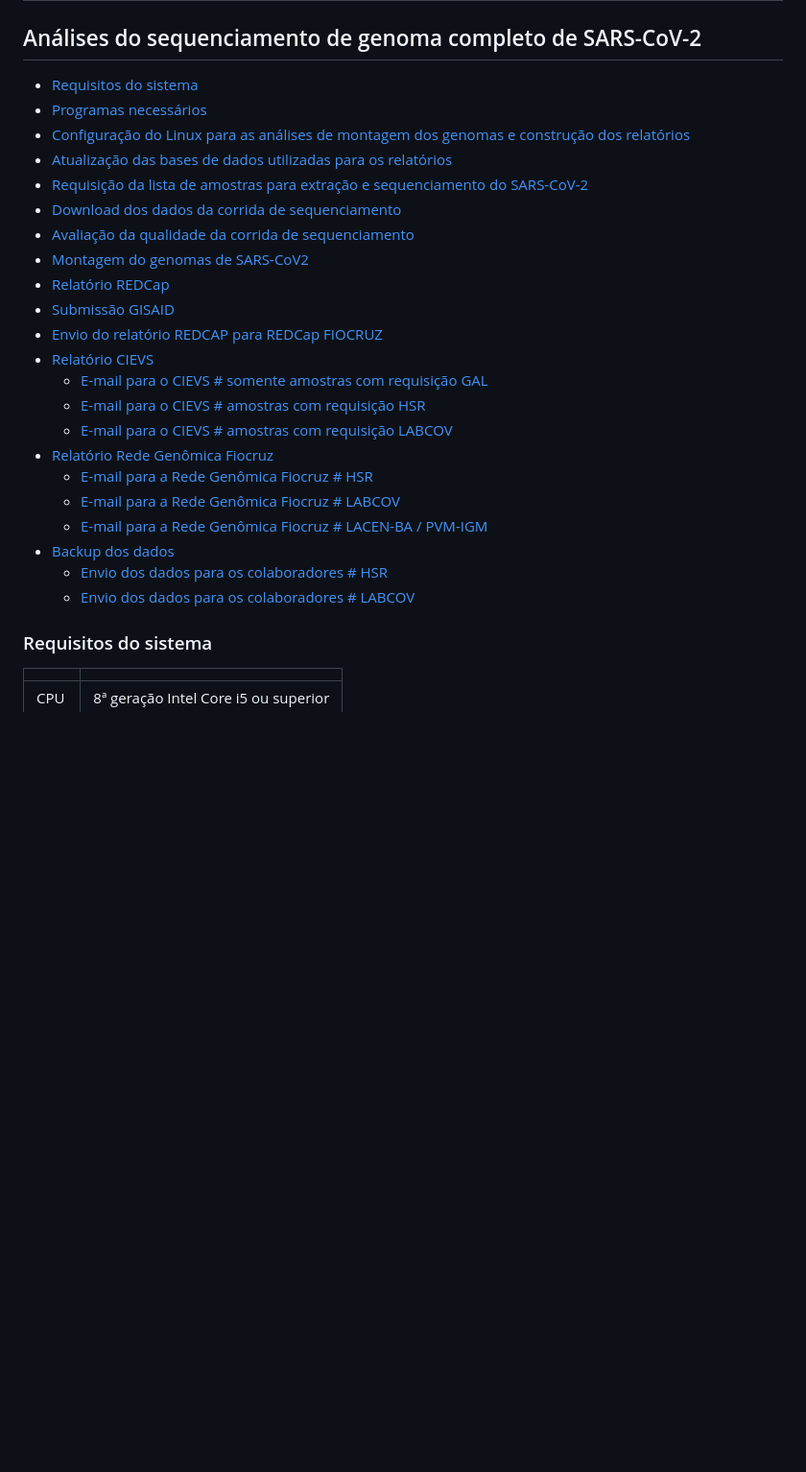
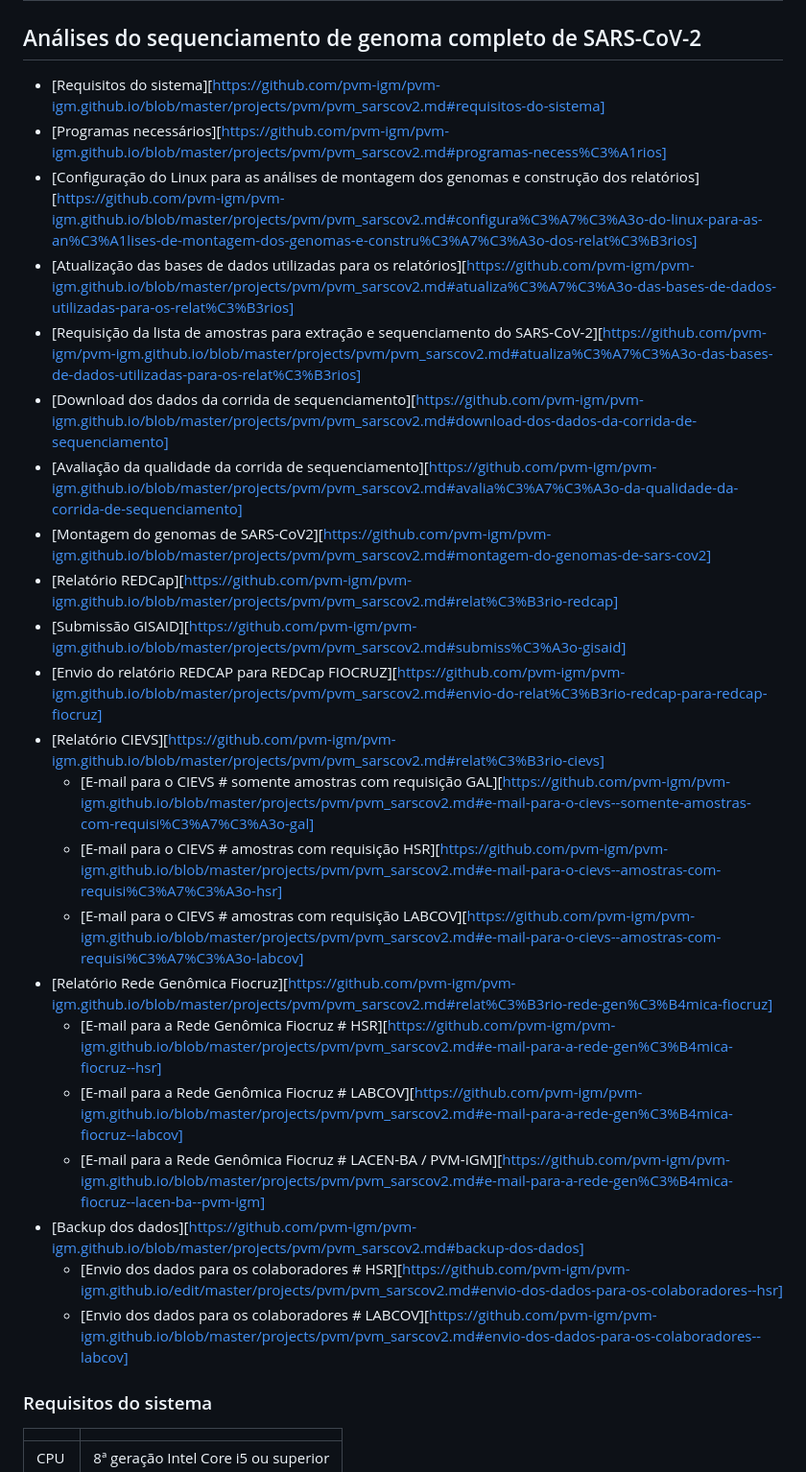
Before and after one commit to pvm-igm/pvm-igm.github.io, a Markdown page: reports/pvm_sarscov2.md, the part around the change. Shown at 96% size. Rendered like a GitHub page; blank space fills up the shorter version.

```diff
--- a/reports/pvm_sarscov2.md
+++ b/reports/pvm_sarscov2.md
@@ -2,28 +2,28 @@
 
 ## Análises do sequenciamento de genoma completo de SARS-CoV-2
 
-- [Requisitos do sistema][https://github.com/khourious/labstuffs/blob/master/projects/pvm/pvm_sarscov2.md#requisitos-do-sistema]
-- [Programas necessários][https://github.com/khourious/labstuffs/blob/master/projects/pvm/pvm_sarscov2.md#programas-necess%C3%A1rios]
-- [Configuração do Linux para as análises de montagem dos genomas e construção dos relatórios][https://github.com/khourious/labstuffs/blob/master/projects/pvm/pvm_sarscov2.md#configura%C3%A7%C3%A3o-do-linux-para-as-an%C3%A1lises-de-montagem-dos-genomas-e-constru%C3%A7%C3%A3o-dos-relat%C3%B3rios]
-- [Atualização das bases de dados utilizadas para os relatórios][https://github.com/khourious/labstuffs/blob/master/projects/pvm/pvm_sarscov2.md#atualiza%C3%A7%C3%A3o-das-bases-de-dados-utilizadas-para-os-relat%C3%B3rios]
-- [Requisição da lista de amostras para extração e sequenciamento do SARS-CoV-2][https://github.com/khourious/labstuffs/blob/master/projects/pvm/pvm_sarscov2.md#atualiza%C3%A7%C3%A3o-das-bases-de-dados-utilizadas-para-os-relat%C3%B3rios]
-- [Download dos dados da corrida de sequenciamento][https://github.com/khourious/labstuffs/blob/master/projects/pvm/pvm_sarscov2.md#download-dos-dados-da-corrida-de-sequenciamento]
-- [Avaliação da qualidade da corrida de sequenciamento][https://github.com/khourious/labstuffs/blob/master/projects/pvm/pvm_sarscov2.md#avalia%C3%A7%C3%A3o-da-qualidade-da-corrida-de-sequenciamento]
-- [Montagem do genomas de SARS-CoV2][https://github.com/khourious/labstuffs/blob/master/projects/pvm/pvm_sarscov2.md#montagem-do-genomas-de-sars-cov2]
-- [Relatório REDCap][https://github.com/khourious/labstuffs/blob/master/projects/pvm/pvm_sarscov2.md#relat%C3%B3rio-redcap]
-- [Submissão GISAID][https://github.com/khourious/labstuffs/blob/master/projects/pvm/pvm_sarscov2.md#submiss%C3%A3o-gisaid]
-- [Envio do relatório REDCAP para REDCap FIOCRUZ][https://github.com/khourious/labstuffs/blob/master/projects/pvm/pvm_sarscov2.md#envio-do-relat%C3%B3rio-redcap-para-redcap-fiocruz]
-- [Relatório CIEVS][https://github.com/khourious/labstuffs/blob/master/projects/pvm/pvm_sarscov2.md#relat%C3%B3rio-cievs]
-  - [E-mail para o CIEVS # somente amostras com requisição GAL][https://github.com/khourious/labstuffs/blob/master/projects/pvm/pvm_sarscov2.md#e-mail-para-o-cievs--somente-amostras-com-requisi%C3%A7%C3%A3o-gal]
-  - [E-mail para o CIEVS # amostras com requisição HSR][https://github.com/khourious/labstuffs/blob/master/projects/pvm/pvm_sarscov2.md#e-mail-para-o-cievs--amostras-com-requisi%C3%A7%C3%A3o-hsr]
-  - [E-mail para o CIEVS # amostras com requisição LABCOV][https://github.com/khourious/labstuffs/blob/master/projects/pvm/pvm_sarscov2.md#e-mail-para-o-cievs--amostras-com-requisi%C3%A7%C3%A3o-labcov]
-- [Relatório Rede Genômica Fiocruz][https://github.com/khourious/labstuffs/blob/master/projects/pvm/pvm_sarscov2.md#relat%C3%B3rio-rede-gen%C3%B4mica-fiocruz]
-  - [E-mail para a Rede Genômica Fiocruz # HSR][https://github.com/khourious/labstuffs/blob/master/projects/pvm/pvm_sarscov2.md#e-mail-para-a-rede-gen%C3%B4mica-fiocruz--hsr]
-  - [E-mail para a Rede Genômica Fiocruz # LABCOV][https://github.com/khourious/labstuffs/blob/master/projects/pvm/pvm_sarscov2.md#e-mail-para-a-rede-gen%C3%B4mica-fiocruz--labcov]
-  - [E-mail para a Rede Genômica Fiocruz # LACEN-BA / PVM-IGM][https://github.com/khourious/labstuffs/blob/master/projects/pvm/pvm_sarscov2.md#e-mail-para-a-rede-gen%C3%B4mica-fiocruz--lacen-ba--pvm-igm]
-- [Backup dos dados][https://github.com/khourious/labstuffs/blob/master/projects/pvm/pvm_sarscov2.md#backup-dos-dados]
-  - [Envio dos dados para os colaboradores # HSR][https://github.com/khourious/labstuffs/edit/master/projects/pvm/pvm_sarscov2.md#envio-dos-dados-para-os-colaboradores--hsr]
-  - [Envio dos dados para os colaboradores # LABCOV][https://github.com/khourious/labstuffs/blob/master/projects/pvm/pvm_sarscov2.md#envio-dos-dados-para-os-colaboradores--labcov]
+- [Requisitos do sistema][https://github.com/pvm-igm/pvm-igm.github.io/blob/master/projects/pvm/pvm_sarscov2.md#requisitos-do-sistema]
+- [Programas necessários][https://github.com/pvm-igm/pvm-igm.github.io/blob/master/projects/pvm/pvm_sarscov2.md#programas-necess%C3%A1rios]
+- [Configuração do Linux para as análises de montagem dos genomas e construção dos relatórios][https://github.com/pvm-igm/pvm-igm.github.io/blob/master/projects/pvm/pvm_sarscov2.md#configura%C3%A7%C3%A3o-do-linux-para-as-an%C3%A1lises-de-montagem-dos-genomas-e-constru%C3%A7%C3%A3o-dos-relat%C3%B3rios]
+- [Atualização das bases de dados utilizadas para os relatórios][https://github.com/pvm-igm/pvm-igm.github.io/blob/master/projects/pvm/pvm_sarscov2.md#atualiza%C3%A7%C3%A3o-das-bases-de-dados-utilizadas-para-os-relat%C3%B3rios]
+- [Requisição da lista de amostras para extração e sequenciamento do SARS-CoV-2][https://github.com/pvm-igm/pvm-igm.github.io/blob/master/projects/pvm/pvm_sarscov2.md#atualiza%C3%A7%C3%A3o-das-bases-de-dados-utilizadas-para-os-relat%C3%B3rios]
+- [Download dos dados da corrida de sequenciamento][https://github.com/pvm-igm/pvm-igm.github.io/blob/master/projects/pvm/pvm_sarscov2.md#download-dos-dados-da-corrida-de-sequenciamento]
+- [Avaliação da qualidade da corrida de sequenciamento][https://github.com/pvm-igm/pvm-igm.github.io/blob/master/projects/pvm/pvm_sarscov2.md#avalia%C3%A7%C3%A3o-da-qualidade-da-corrida-de-sequenciamento]
+- [Montagem do genomas de SARS-CoV2][https://github.com/pvm-igm/pvm-igm.github.io/blob/master/projects/pvm/pvm_sarscov2.md#montagem-do-genomas-de-sars-cov2]
+- [Relatório REDCap][https://github.com/pvm-igm/pvm-igm.github.io/blob/master/projects/pvm/pvm_sarscov2.md#relat%C3%B3rio-redcap]
+- [Submissão GISAID][https://github.com/pvm-igm/pvm-igm.github.io/blob/master/projects/pvm/pvm_sarscov2.md#submiss%C3%A3o-gisaid]
+- [Envio do relatório REDCAP para REDCap FIOCRUZ][https://github.com/pvm-igm/pvm-igm.github.io/blob/master/projects/pvm/pvm_sarscov2.md#envio-do-relat%C3%B3rio-redcap-para-redcap-fiocruz]
+- [Relatório CIEVS][https://github.com/pvm-igm/pvm-igm.github.io/blob/master/projects/pvm/pvm_sarscov2.md#relat%C3%B3rio-cievs]
+  - [E-mail para o CIEVS # somente amostras com requisição GAL][https://github.com/pvm-igm/pvm-igm.github.io/blob/master/projects/pvm/pvm_sarscov2.md#e-mail-para-o-cievs--somente-amostras-com-requisi%C3%A7%C3%A3o-gal]
+  - [E-mail para o CIEVS # amostras com requisição HSR][https://github.com/pvm-igm/pvm-igm.github.io/blob/master/projects/pvm/pvm_sarscov2.md#e-mail-para-o-cievs--amostras-com-requisi%C3%A7%C3%A3o-hsr]
+  - [E-mail para o CIEVS # amostras com requisição LABCOV][https://github.com/pvm-igm/pvm-igm.github.io/blob/master/projects/pvm/pvm_sarscov2.md#e-mail-para-o-cievs--amostras-com-requisi%C3%A7%C3%A3o-labcov]
+- [Relatório Rede Genômica Fiocruz][https://github.com/pvm-igm/pvm-igm.github.io/blob/master/projects/pvm/pvm_sarscov2.md#relat%C3%B3rio-rede-gen%C3%B4mica-fiocruz]
+  - [E-mail para a Rede Genômica Fiocruz # HSR][https://github.com/pvm-igm/pvm-igm.github.io/blob/master/projects/pvm/pvm_sarscov2.md#e-mail-para-a-rede-gen%C3%B4mica-fiocruz--hsr]
+  - [E-mail para a Rede Genômica Fiocruz # LABCOV][https://github.com/pvm-igm/pvm-igm.github.io/blob/master/projects/pvm/pvm_sarscov2.md#e-mail-para-a-rede-gen%C3%B4mica-fiocruz--labcov]
+  - [E-mail para a Rede Genômica Fiocruz # LACEN-BA / PVM-IGM][https://github.com/pvm-igm/pvm-igm.github.io/blob/master/projects/pvm/pvm_sarscov2.md#e-mail-para-a-rede-gen%C3%B4mica-fiocruz--lacen-ba--pvm-igm]
+- [Backup dos dados][https://github.com/pvm-igm/pvm-igm.github.io/blob/master/projects/pvm/pvm_sarscov2.md#backup-dos-dados]
+  - [Envio dos dados para os colaboradores # HSR][https://github.com/pvm-igm/pvm-igm.github.io/edit/master/projects/pvm/pvm_sarscov2.md#envio-dos-dados-para-os-colaboradores--hsr]
+  - [Envio dos dados para os colaboradores # LABCOV][https://github.com/pvm-igm/pvm-igm.github.io/blob/master/projects/pvm/pvm_sarscov2.md#envio-dos-dados-para-os-colaboradores--labcov]
 
 ### Requisitos do sistema
 
```
